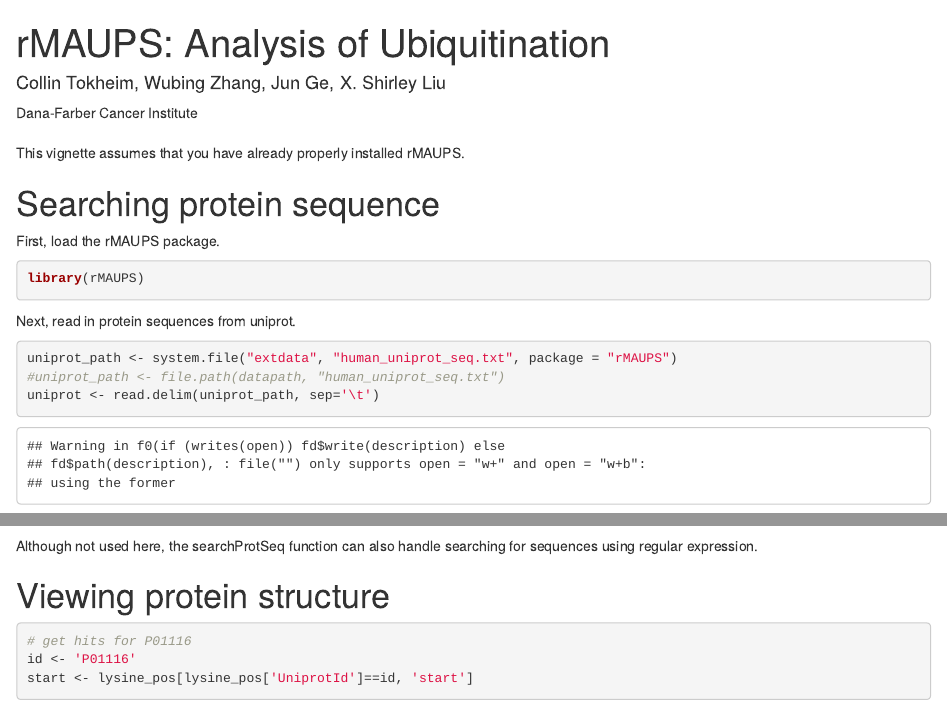
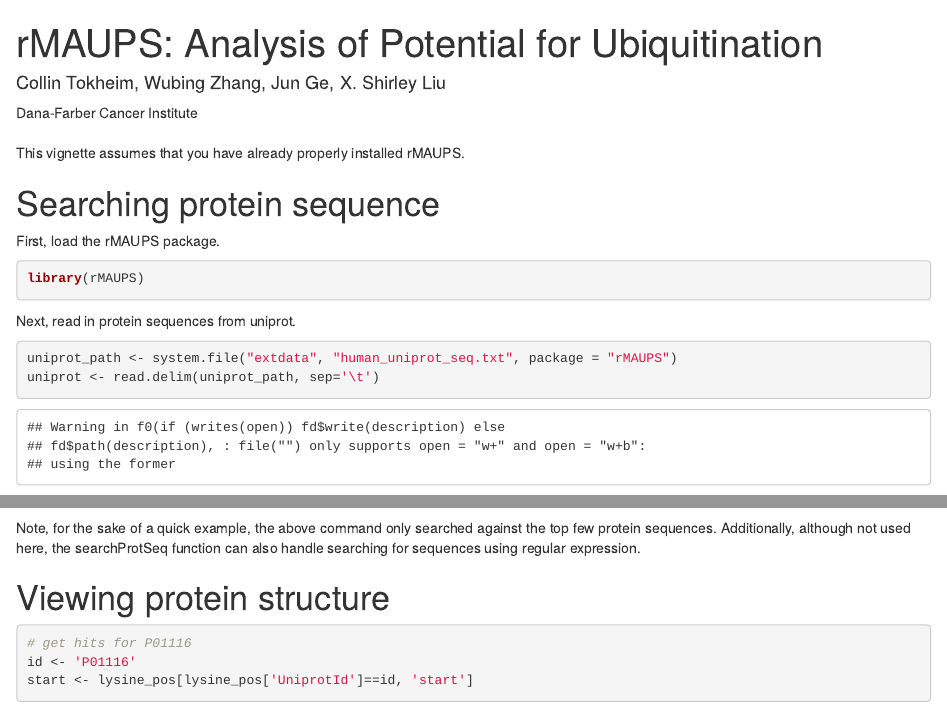
Before and after one commit to ctokheim/rMAUPS, an R Markdown document (vignettes/ubiquitin.Rmd): the page in a window 1100 px wide, from its top, and a second part further down, joined at a grey line. Rendered offline with R 4.5, knitr and Pandoc, with nearby package versions; drawn as R Markdown's standard HTML page in place of the format the file asks for; some code elsewhere in the file could not run offline.

Commit message:
minor updates to vignette

````diff
--- a/vignettes/ubiquitin.Rmd
+++ b/vignettes/ubiquitin.Rmd
@@ -1,5 +1,5 @@
 ---
-title: "rMAUPS: Analysis of Ubiquitination"
+title: "rMAUPS: Analysis of Potential for Ubiquitination"
 author:
 - name: Collin Tokheim, Wubing Zhang, Jun Ge, X. Shirley Liu
   affiliation: Dana-Farber Cancer Institute
@@ -30,7 +30,6 @@ Next, read in protein sequences from uniprot.
 
 ```{r listfile}
 uniprot_path <- system.file("extdata", "human_uniprot_seq.txt", package = "rMAUPS")
-#uniprot_path <- file.path(datapath, "human_uniprot_seq.txt")
 uniprot <- read.delim(uniprot_path, sep='\t')
 head(uniprot)
 ```
@@ -42,7 +41,7 @@ lysine_pos <- searchProtSeq(head(uniprot), 'K')
 head(lysine_pos)
 ```
 
-Although not used here, the searchProtSeq function can also handle searching for sequences using regular expression.
+Note, for the sake of a quick example, the above command only searched against the top few protein sequences. Additionally, although not used here, the searchProtSeq function can also handle searching for sequences using regular expression.
 
 # Viewing protein structure
 
````
